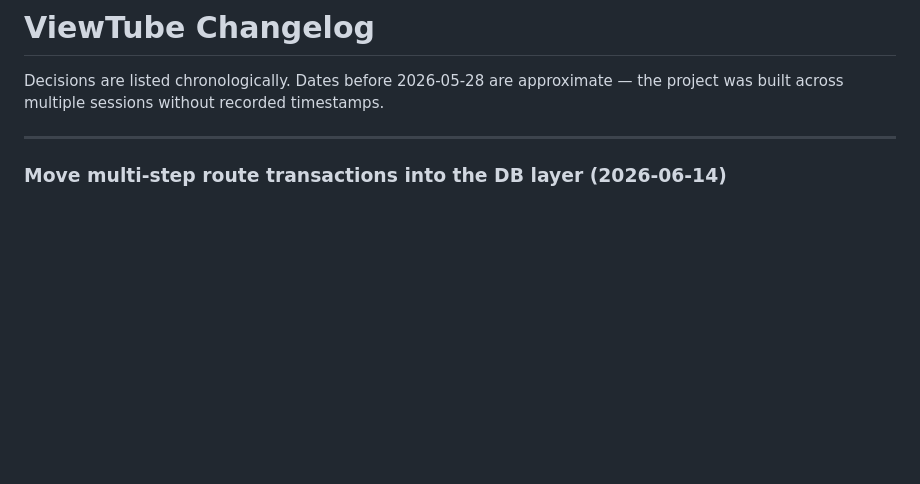
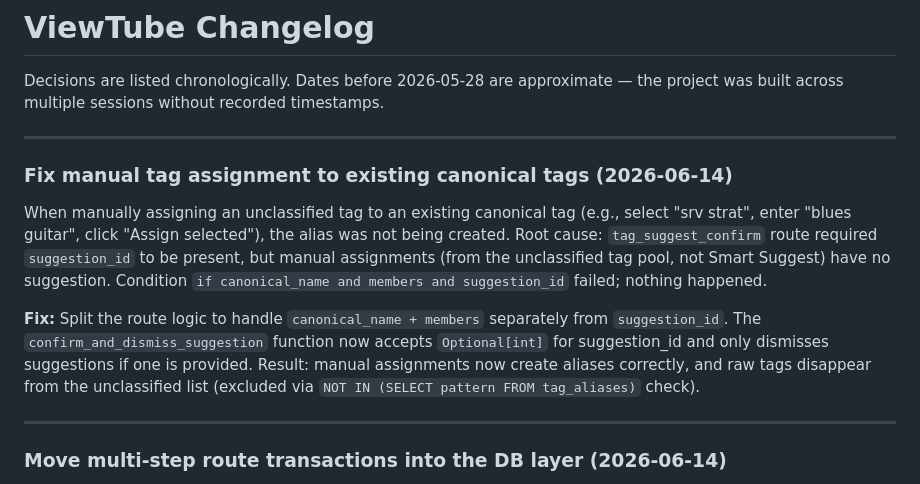
Before and after one commit to bomara512/airchivist, a Markdown page: CHANGELOG.md, the part around the change. Rendered like a GitHub page; blank space fills up the shorter version.

Commit message:
document manual tag assignment bug fix in CHANGELOG
Co-Authored-By: Claude Sonnet 4.6 <noreply@anthropic.com>

```diff
--- a/CHANGELOG.md
+++ b/CHANGELOG.md
@@ -1,6 +1,14 @@
 # ViewTube Changelog
 
 Decisions are listed chronologically. Dates before 2026-05-28 are approximate — the project was built across multiple sessions without recorded timestamps.
+
+---
+
+### Fix manual tag assignment to existing canonical tags (2026-06-14)
+
+When manually assigning an unclassified tag to an existing canonical tag (e.g., select "srv strat", enter "blues guitar", click "Assign selected"), the alias was not being created. Root cause: `tag_suggest_confirm` route required `suggestion_id` to be present, but manual assignments (from the unclassified tag pool, not Smart Suggest) have no suggestion. Condition `if canonical_name and members and suggestion_id` failed; nothing happened.
+
+**Fix:** Split the route logic to handle `canonical_name + members` separately from `suggestion_id`. The `confirm_and_dismiss_suggestion` function now accepts `Optional[int]` for suggestion_id and only dismisses suggestions if one is provided. Result: manual assignments now create aliases correctly, and raw tags disappear from the unclassified list (excluded via `NOT IN (SELECT pattern FROM tag_aliases)` check).
 
 ---
 
```
